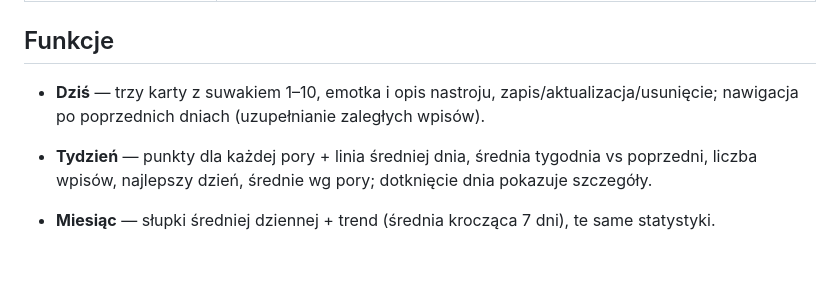
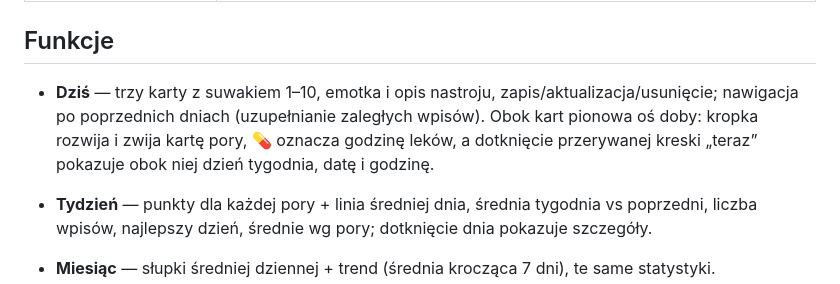
Before and after one commit to jab-jab-coder/nastroj, a Markdown page: README.md, the part around the change. Drawn GitHub-style; blank space fills up the shorter version.

Commit message:
README: oś doby na ekranie Dziś
- kropka rozwija/zwija kartę pory, 💊 = godzina leków, kreska „teraz” pokazuje datę i godzinę

Co-Authored-By: Claude Opus 5.5 <noreply@anthropic.com>

```diff
--- a/README.md
+++ b/README.md
@@ -18,7 +18,7 @@ Aplikacja do oceny samopoczucia 3× dziennie (rano, popołudnie, wieczór) w ska
 
 ## Funkcje
 
-- **Dziś** — trzy karty z suwakiem 1–10, emotka i opis nastroju, zapis/aktualizacja/usunięcie; nawigacja po poprzednich dniach (uzupełnianie zaległych wpisów).
+- **Dziś** — trzy karty z suwakiem 1–10, emotka i opis nastroju, zapis/aktualizacja/usunięcie; nawigacja po poprzednich dniach (uzupełnianie zaległych wpisów). Obok kart pionowa oś doby: kropka rozwija i zwija kartę pory, 💊 oznacza godzinę leków, a dotknięcie przerywanej kreski „teraz” pokazuje obok niej dzień tygodnia, datę i godzinę.
 - **Tydzień** — punkty dla każdej pory + linia średniej dnia, średnia tygodnia vs poprzedni, liczba wpisów, najlepszy dzień, średnie wg pory; dotknięcie dnia pokazuje szczegóły.
 - **Miesiąc** — słupki średniej dziennej + trend (średnia krocząca 7 dni), te same statystyki.
 - **Ustawienia** — godziny trzech pór, powiadomienia, plik `.ics` z codziennymi alarmami do kalendarza, eksport/import kopii JSON, usuwanie danych.
```
